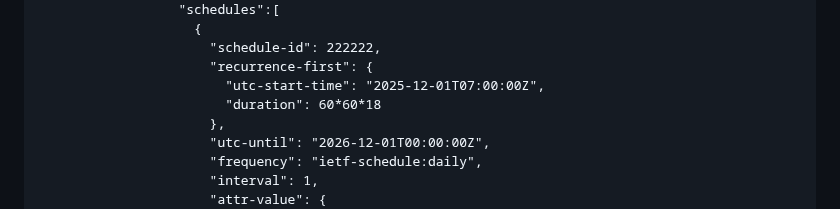
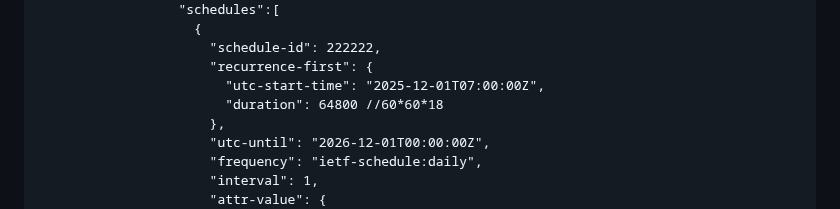
Before and after one commit to QiufangMa/control-schedule-framework, a Markdown page: draft-wqk-opsawg-control-schedule-framework.md, the part around the change. Rendered like a GitHub page.

Commit message:
Update draft-wqk-opsawg-control-schedule-framework.md
Modefied the duration number in the TVR use case

```diff
--- a/draft-wqk-opsawg-control-schedule-framework.md
+++ b/draft-wqk-opsawg-control-schedule-framework.md
@@ -551,7 +551,7 @@ The JSON encoding is used only for illustration purposes.
                       "schedule-id": 222222,
                       "recurrence-first": {
                         "utc-start-time": "2025-12-01T07:00:00Z",
-                        "duration": 60*60*18
+                        "duration": 64800 //60*60*18
                       },
                       "utc-until": "2026-12-01T00:00:00Z",
                       "frequency": "ietf-schedule:daily",
```
